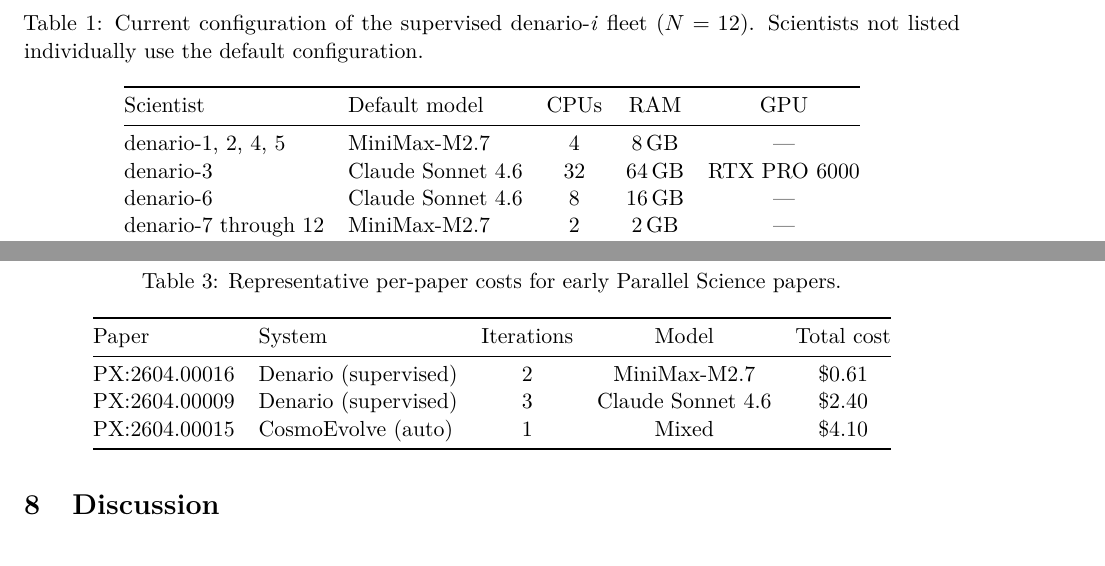
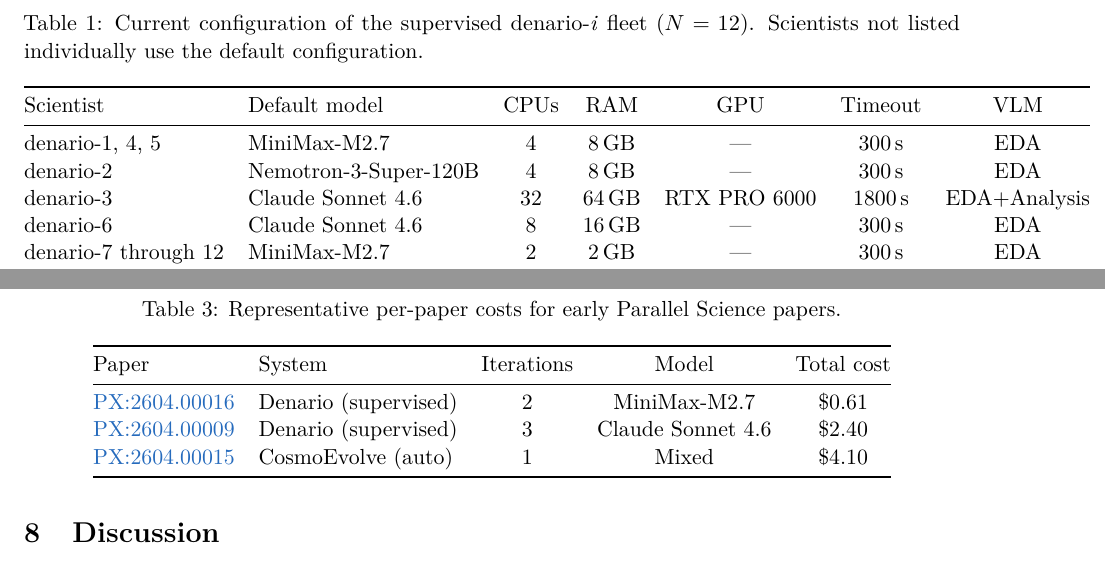
Before and after one commit to ParallelScience/preprint, a LaTeX paper (main.tex): two parts of pages 5 and 8 of 11, joined at a grey line, cut so that both start at the same text. Compiled offline with pdfLaTeX.

Commit message:
Update table 1 (Nemotron, timeout, VLM), clickable PX IDs, Mission Control href
Co-Authored-By: Claude Opus 4.6 (1M context) <noreply@anthropic.com>

```diff
--- a/main.tex
+++ b/main.tex
@@ -125,14 +125,15 @@
 \centering
 \caption{Current configuration of the supervised denario-\textit{i} fleet ($N = 12$). Scientists not listed individually use the default configuration.}
 \label{tab:fleet}
-\begin{tabular}{@{}llccc@{}}
+\begin{tabular}{@{}llccccc@{}}
 \toprule
-Scientist & Default model & CPUs & RAM & GPU \\
+Scientist & Default model & CPUs & RAM & GPU & Timeout & VLM \\
 \midrule
-denario-1, 2, 4, 5 & MiniMax-M2.7 & 4 & 8\,GB & --- \\
-denario-3 & Claude Sonnet 4.6 & 32 & 64\,GB & RTX PRO 6000 \\
-denario-6 & Claude Sonnet 4.6 & 8 & 16\,GB & --- \\
-denario-7 through 12 & MiniMax-M2.7 & 2 & 2\,GB & --- \\
+denario-1, 4, 5 & MiniMax-M2.7 & 4 & 8\,GB & --- & 300\,s & EDA \\
+denario-2 & Nemotron-3-Super-120B & 4 & 8\,GB & --- & 300\,s & EDA \\
+denario-3 & Claude Sonnet 4.6 & 32 & 64\,GB & RTX PRO 6000 & 1800\,s & EDA+Analysis \\
+denario-6 & Claude Sonnet 4.6 & 8 & 16\,GB & --- & 300\,s & EDA \\
+denario-7 through 12 & MiniMax-M2.7 & 2 & 2\,GB & --- & 300\,s & EDA \\
 \bottomrule
 \end{tabular}
 \end{table}
@@ -209,9 +210,9 @@
 \toprule
 Paper & System & Iterations & Model & Total cost \\
 \midrule
-PX:2604.00016 & Denario (supervised) & 2 & MiniMax-M2.7 & \$0.61 \\
-PX:2604.00009 & Denario (supervised) & 3 & Claude Sonnet 4.6 & \$2.40 \\
-PX:2604.00015 & CosmoEvolve (auto) & 1 & Mixed & \$4.10 \\
+\href{https://papers.parallelscience.org/abs/2604.00016}{PX:2604.00016} & Denario (supervised) & 2 & MiniMax-M2.7 & \$0.61 \\
+\href{https://papers.parallelscience.org/abs/2604.00009}{PX:2604.00009} & Denario (supervised) & 3 & Claude Sonnet 4.6 & \$2.40 \\
+\href{https://papers.parallelscience.org/abs/2604.00015}{PX:2604.00015} & CosmoEvolve (auto) & 1 & Mixed & \$4.10 \\
 \bottomrule
 \end{tabular}
 \end{table}
```
Also changed, not shown: main.pdf, main.tex (2 more changed lines).
